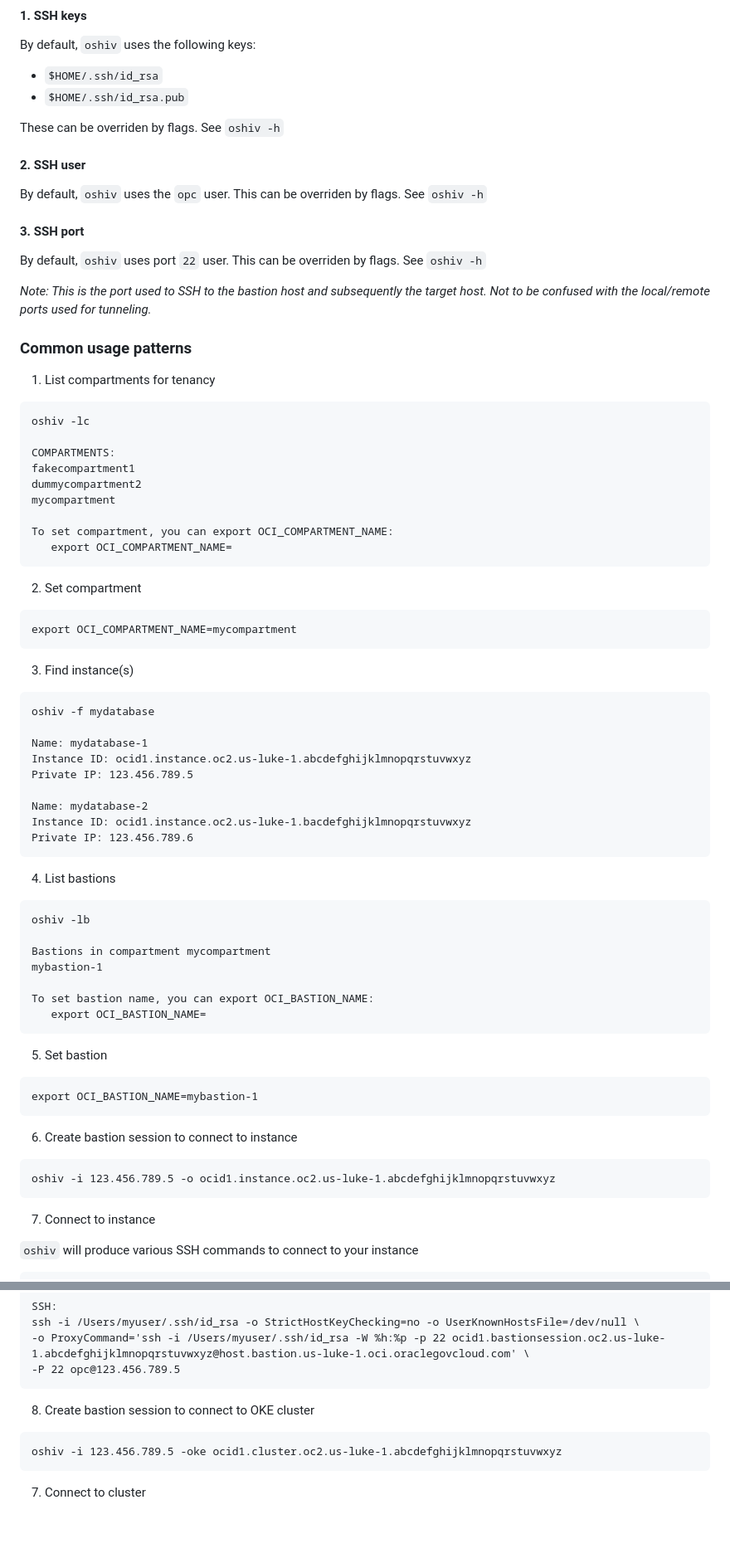
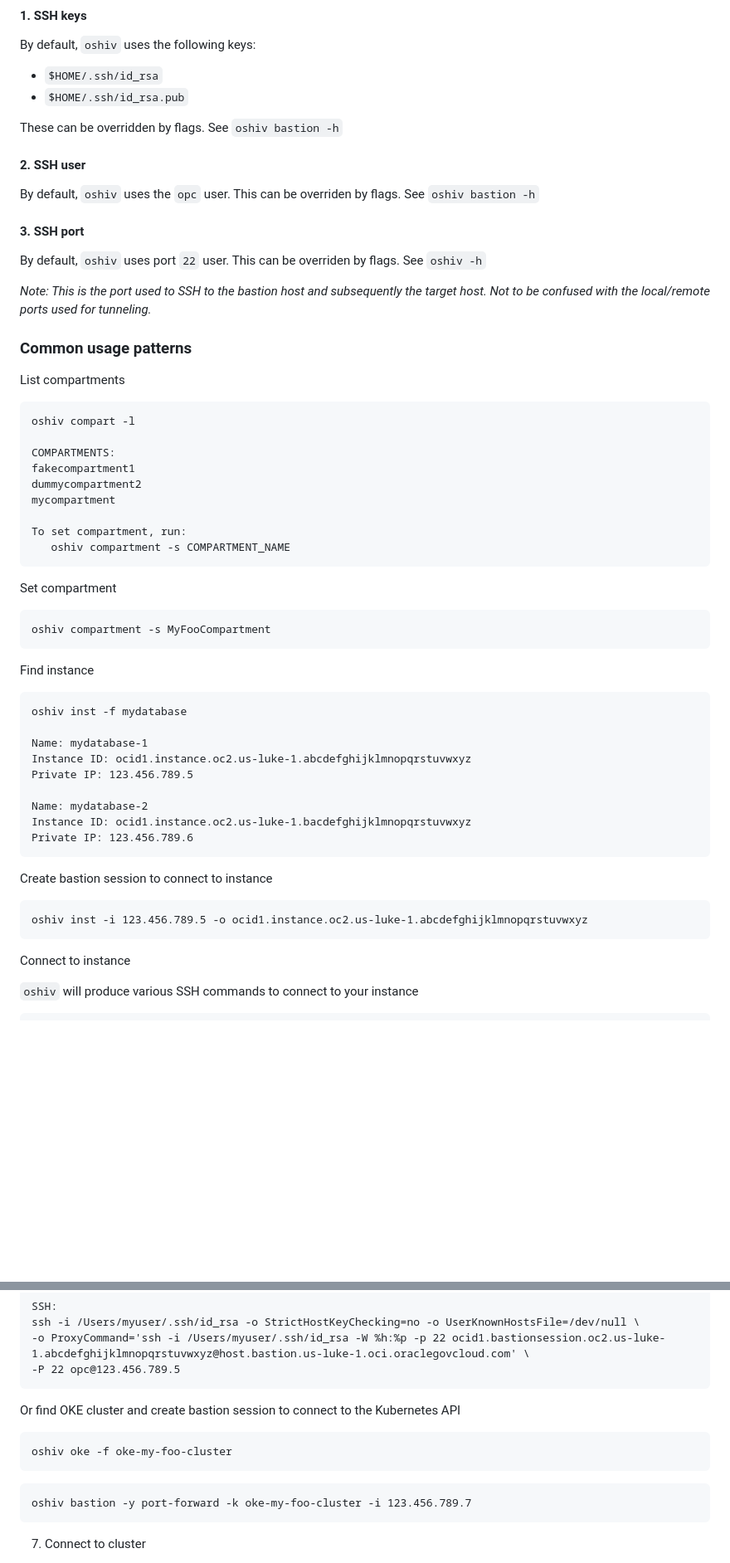
Before and after one commit to cnopslabs/oshiv, a Markdown page: README.md, 2 parts joined by grey strips. Shown at 83% size. Drawn GitHub-style; blank space fills up the shorter version.

````diff
--- a/README.md
+++ b/README.md
@@ -127,11 +127,11 @@ By default, `oshiv` uses the following keys:
 - `$HOME/.ssh/id_rsa`
 - `$HOME/.ssh/id_rsa.pub`
 
-These can be overriden by flags. See `oshiv -h`
+These can be overridden by flags. See `oshiv bastion -h`
 
 #### 2. SSH user
 
-By default, `oshiv` uses the `opc` user. This can be overriden by flags. See `oshiv -h`
+By default, `oshiv` uses the `opc` user. This can be overriden by flags. See `oshiv bastion -h`
 
 #### 3. SSH port
 
@@ -141,30 +141,30 @@ By default, `oshiv` uses port `22` user. This can be overriden by flags. See `os
 
 ### Common usage patterns
 
-1. List compartments for tenancy
+List compartments
 
 ```
-oshiv -lc
+oshiv compart -l
 
 COMPARTMENTS:
 fakecompartment1
 dummycompartment2
 mycompartment
 
-To set compartment, you can export OCI_COMPARTMENT_NAME:
-   export OCI_COMPARTMENT_NAME=
+To set compartment, run:
+   oshiv compartment -s COMPARTMENT_NAME
 ```
 
-2. Set compartment
+Set compartment
 
 ```
-export OCI_COMPARTMENT_NAME=mycompartment
+oshiv compartment -s MyFooCompartment
 ```
 
-3. Find instance(s)
+Find instance
 
 ```
-oshiv -f mydatabase
+oshiv inst -f mydatabase
 
 Name: mydatabase-1
 Instance ID: ocid1.instance.oc2.us-luke-1.abcdefghijklmnopqrstuvwxyz
@@ -175,31 +175,13 @@ Instance ID: ocid1.instance.oc2.us-luke-1.bacdefghijklmnopqrstuvwxyz
 Private IP: 123.456.789.6
 ```
 
-4. List bastions
+Create bastion session to connect to instance
 
 ```
-oshiv -lb
-
-Bastions in compartment mycompartment
-mybastion-1
-
-To set bastion name, you can export OCI_BASTION_NAME:
-   export OCI_BASTION_NAME=
+oshiv inst -i 123.456.789.5 -o ocid1.instance.oc2.us-luke-1.abcdefghijklmnopqrstuvwxyz
 ```
 
-5. Set bastion
-
-```
-export OCI_BASTION_NAME=mybastion-1
-```
-
-6. Create bastion session to connect to instance
-
-```
-oshiv -i 123.456.789.5 -o ocid1.instance.oc2.us-luke-1.abcdefghijklmnopqrstuvwxyz
-```
-
-7. Connect to instance
+Connect to instance
 
 `oshiv` will produce various SSH commands to connect to your instance
 
@@ -221,10 +203,14 @@ ssh -i /Users/myuser/.ssh/id_rsa -o StrictHostKeyChecking=no -o UserKnownHostsFi
 -P 22 opc@123.456.789.5
 ```
 
-8. Create bastion session to connect to OKE cluster
+Or find OKE cluster and create bastion session to connect to the Kubernetes API
 
 ```
-oshiv -i 123.456.789.5 -oke ocid1.cluster.oc2.us-luke-1.abcdefghijklmnopqrstuvwxyz
+oshiv oke -f oke-my-foo-cluster
+```
+
+```
+oshiv bastion -y port-forward -k oke-my-foo-cluster -i 123.456.789.7
 ```
 
 7. Connect to cluster
````
Also changed, not shown: other parts of README.md (+39 -115 lines), REFACTOR.md (deleted, +0 -36 lines), structure.md (added, +45 -0 lines), tiger-vnc.png (added), 4 other files.
